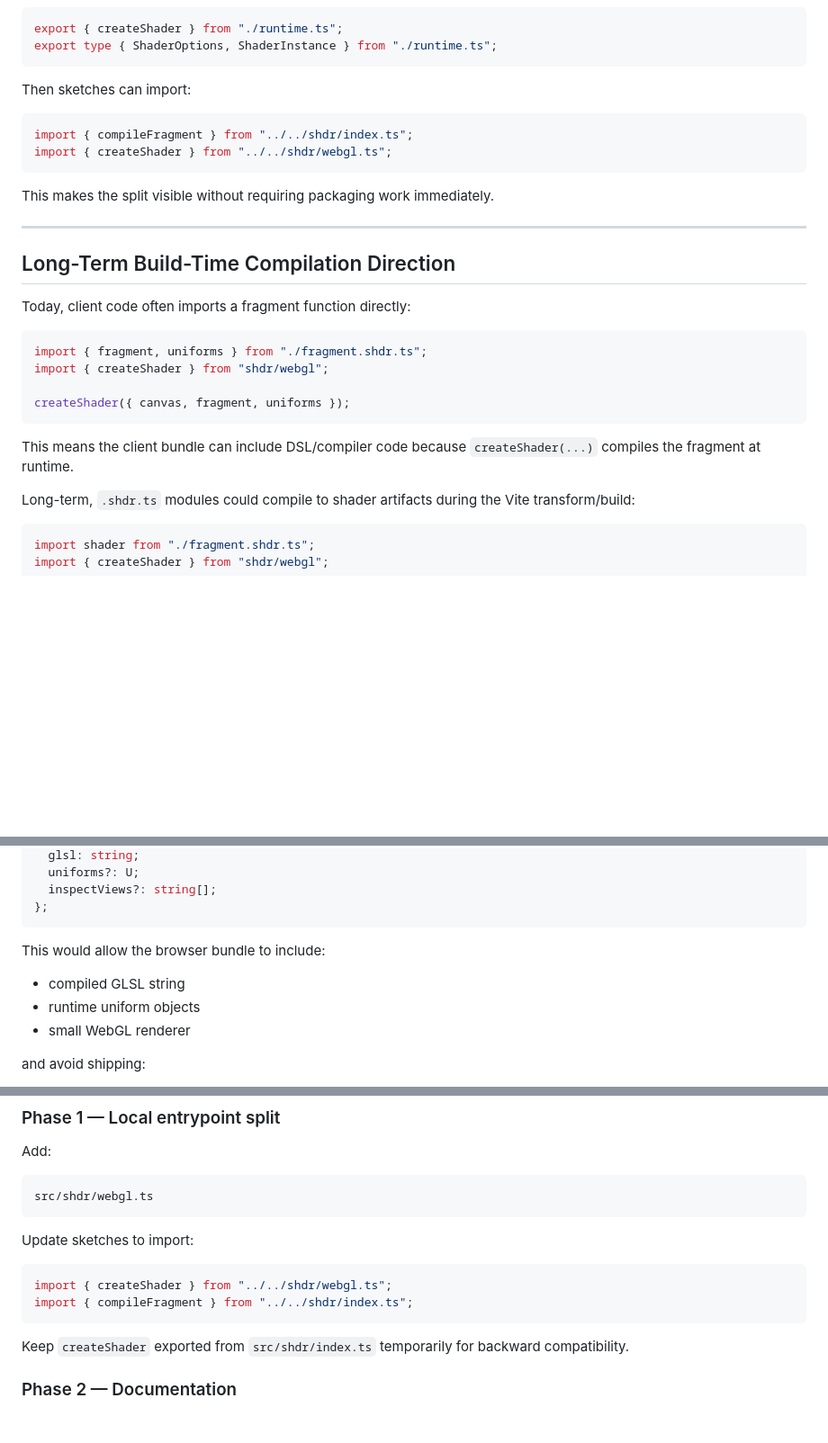
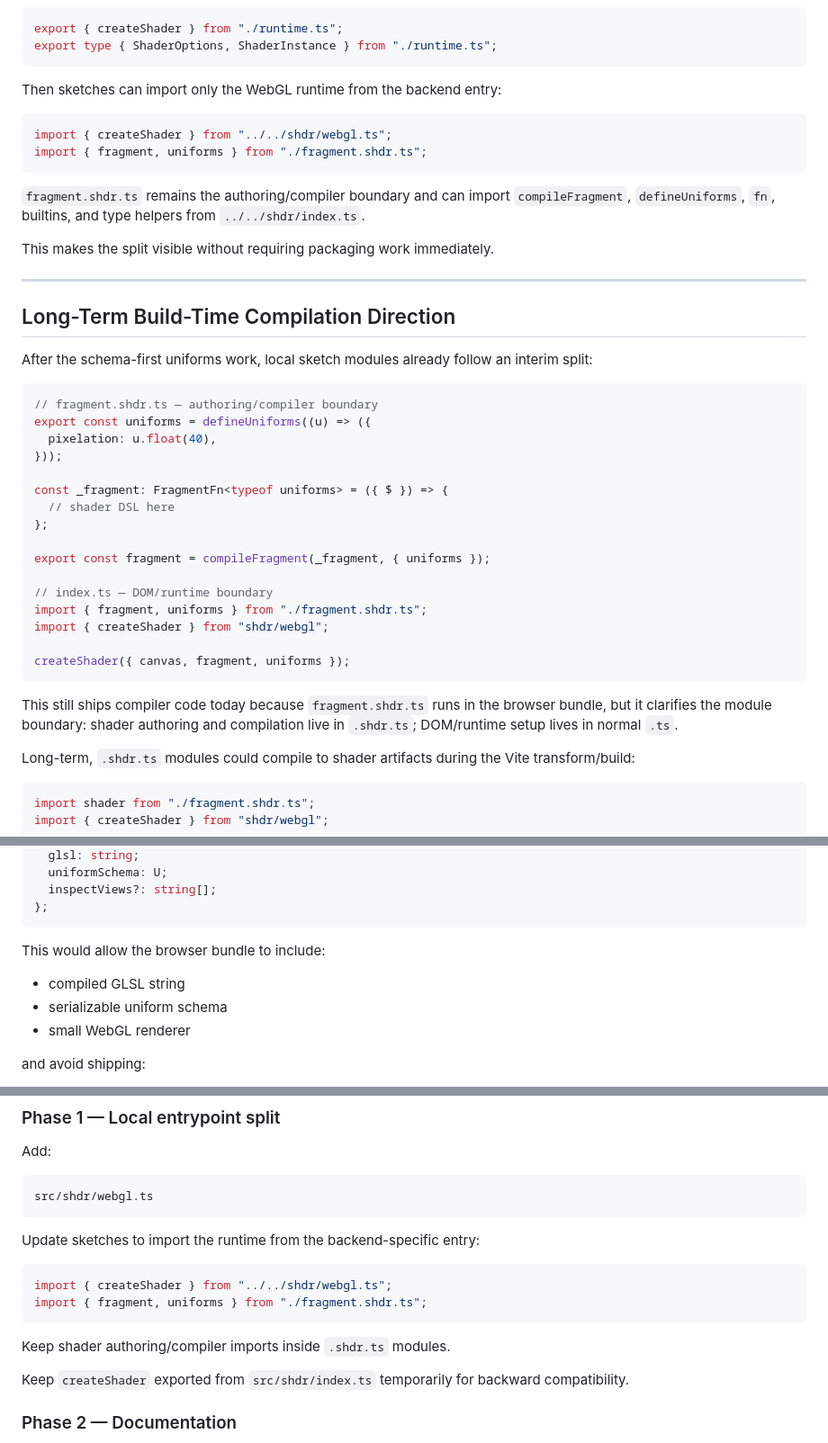
Before and after one commit to andy-stewart-design/shdr_v2, a Markdown page: plans/runtime-entrypoints-prd.md, 3 parts joined by grey strips. Shown at 90% size. Drawn GitHub-style; blank space fills up the shorter version.

Commit message:
planning, update runtime entrypoint plan

````diff
--- a/plans/runtime-entrypoints-prd.md
+++ b/plans/runtime-entrypoints-prd.md
@@ -129,12 +129,14 @@ export { createShader } from "./runtime.ts";
 export type { ShaderOptions, ShaderInstance } from "./runtime.ts";
 ```
 
-Then sketches can import:
+Then sketches can import only the WebGL runtime from the backend entry:
 
 ```ts
-import { compileFragment } from "../../shdr/index.ts";
 import { createShader } from "../../shdr/webgl.ts";
+import { fragment, uniforms } from "./fragment.shdr.ts";
 ```
+
+`fragment.shdr.ts` remains the authoring/compiler boundary and can import `compileFragment`, `defineUniforms`, `fn`, builtins, and type helpers from `../../shdr/index.ts`.
 
 This makes the split visible without requiring packaging work immediately.
 
@@ -142,16 +144,28 @@ This makes the split visible without requiring packaging work immediately.
 
 ## Long-Term Build-Time Compilation Direction
 
-Today, client code often imports a fragment function directly:
+After the schema-first uniforms work, local sketch modules already follow an interim split:
 
 ```ts
+// fragment.shdr.ts — authoring/compiler boundary
+export const uniforms = defineUniforms((u) => ({
+  pixelation: u.float(40),
+}));
+
+const _fragment: FragmentFn<typeof uniforms> = ({ $ }) => {
+  // shader DSL here
+};
+
+export const fragment = compileFragment(_fragment, { uniforms });
+
+// index.ts — DOM/runtime boundary
 import { fragment, uniforms } from "./fragment.shdr.ts";
 import { createShader } from "shdr/webgl";
 
 createShader({ canvas, fragment, uniforms });
 ```
 
-This means the client bundle can include DSL/compiler code because `createShader(...)` compiles the fragment at runtime.
+This still ships compiler code today because `fragment.shdr.ts` runs in the browser bundle, but it clarifies the module boundary: shader authoring and compilation live in `.shdr.ts`; DOM/runtime setup lives in normal `.ts`.
 
 Long-term, `.shdr.ts` modules could compile to shader artifacts during the Vite transform/build:
 
@@ -169,5 +183,5 @@ type CompiledShaderModule<U> = {
   glsl: string;
-  uniforms?: U;
+  uniformSchema: U;
   inspectViews?: string[];
 };
 ```
@@ -175,7 +189,7 @@ type CompiledShaderModule<U> = {
 This would allow the browser bundle to include:
 
 - compiled GLSL string
-- runtime uniform objects
+- serializable uniform schema
 - small WebGL renderer
 
 and avoid shipping:
@@ -232,12 +246,14 @@ Add:
 src/shdr/webgl.ts
 ```
 
-Update sketches to import:
+Update sketches to import the runtime from the backend-specific entry:
 
 ```ts
 import { createShader } from "../../shdr/webgl.ts";
-import { compileFragment } from "../../shdr/index.ts";
+import { fragment, uniforms } from "./fragment.shdr.ts";
 ```
+
+Keep shader authoring/compiler imports inside `.shdr.ts` modules.
 
 Keep `createShader` exported from `src/shdr/index.ts` temporarily for backward compatibility.
 
````
Also changed, not shown: other parts of plans/runtime-entrypoints-prd.md (+3 -3 lines), plans/completed/schema-uniforms-plan.md (renamed from plans/schema-uniforms-plan.md), plans/completed/schema-uniforms-prd.md (renamed from plans/schema-uniforms-prd.md).
